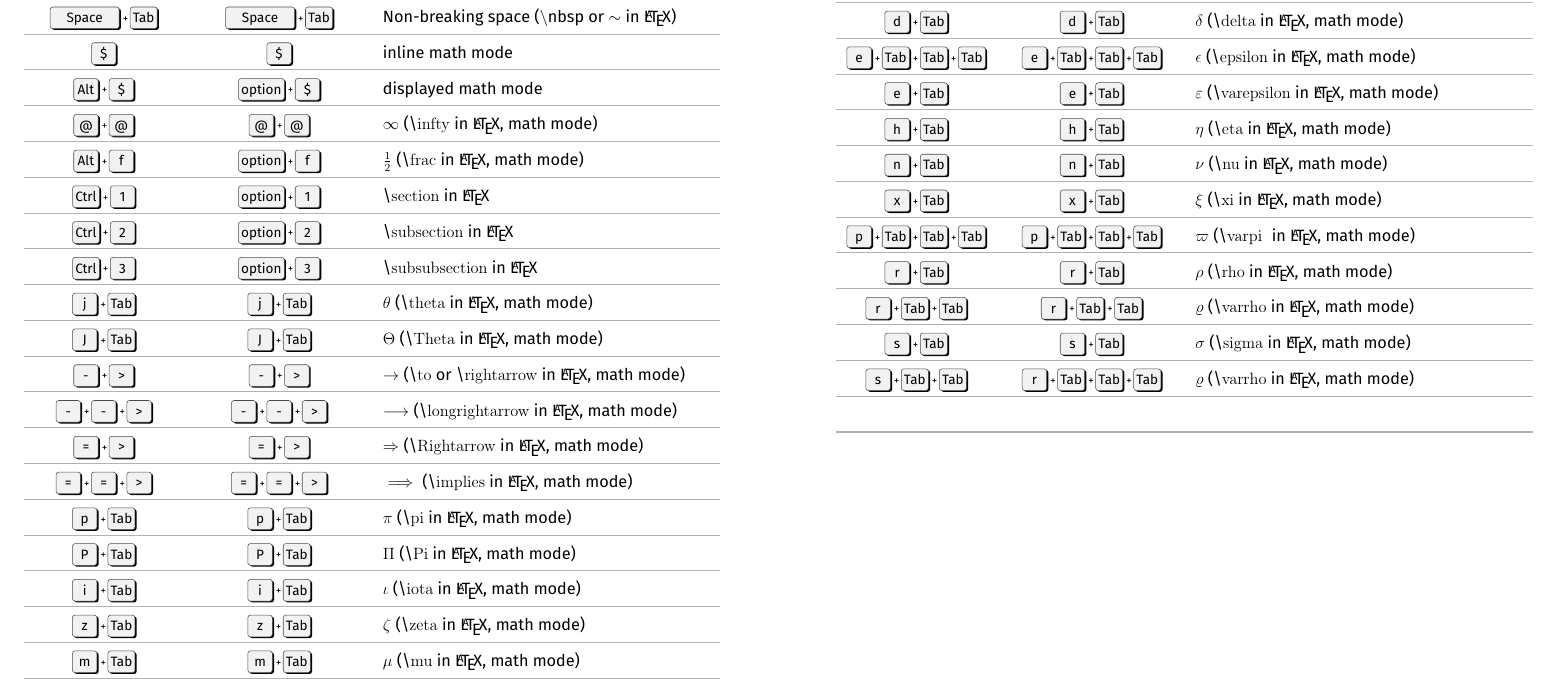
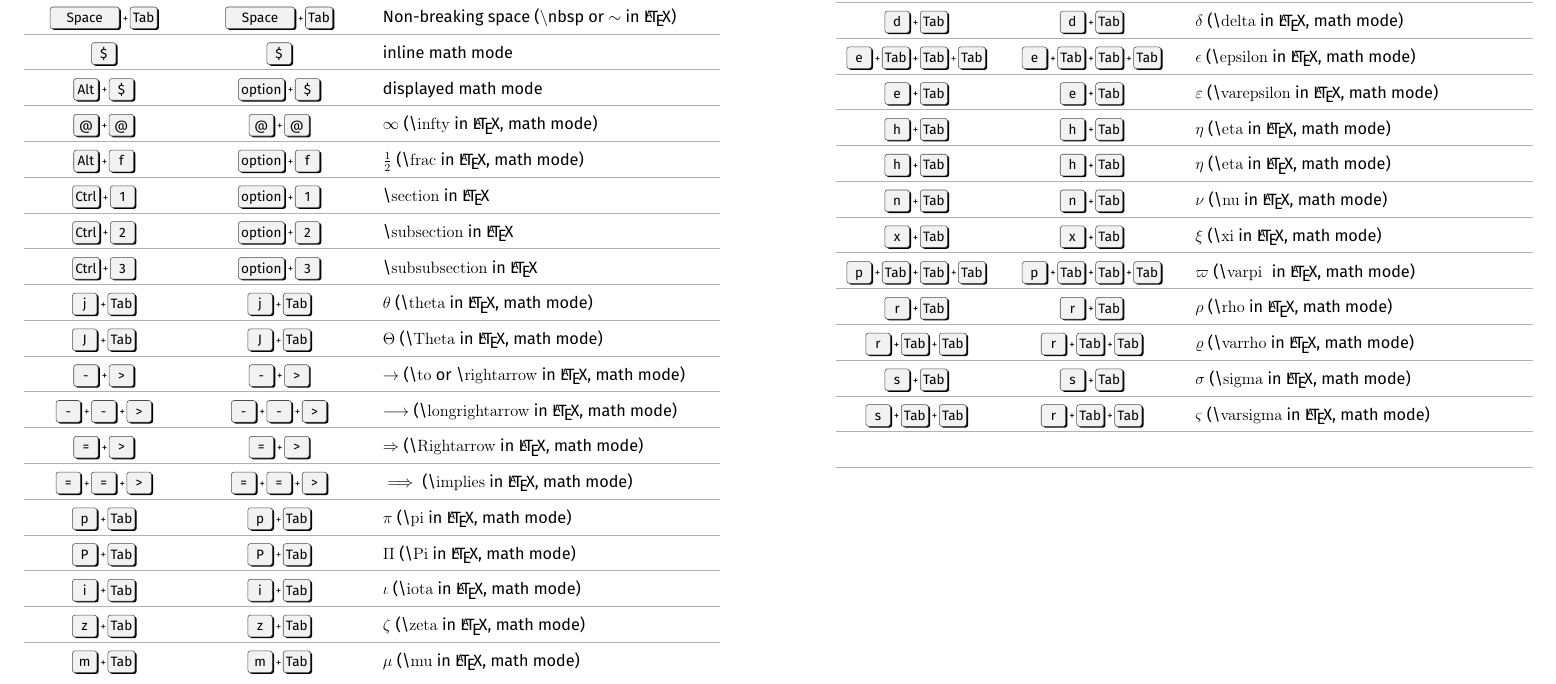
Before and after one commit to JackYansongLi/cheatsheet_liiistem, a LaTeX document (main.tex, which reads zeyu_added.tex): part of the page, cut so that both start at the same text. Compiled offline with pdfLaTeX.

Commit message:
Update on Overleaf.

```diff
--- a/zeyu_added.tex
+++ b/zeyu_added.tex
@@ -136,8 +147,8 @@ $\sigma$ (\tex{sigma} in \LaTeX, math mode)
 \keys{s+ Tab+ Tab}} &
 
 \makecell{%
-\keys{r+ Tab+ Tab+ Tab}} &
-$\varrho$ (\tex{varrho} in \LaTeX, math mode)
+\keys{r+ Tab+ Tab}} &
+$\varsigma$ (\tex{varsigma} in \LaTeX, math mode)
 \\*
 \midrule
 %%%%%%%%%%%%%%%%%%%%%%%%%%%
```
Also changed, not shown: zeyu_added.tex (11 more changed lines).
